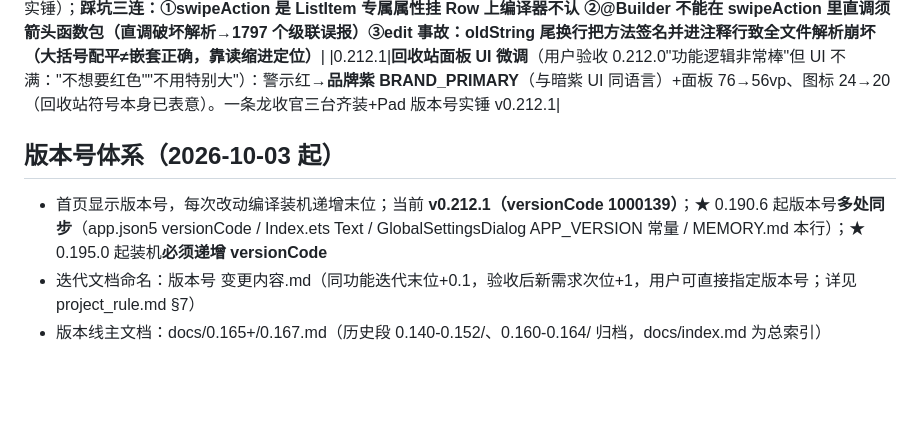
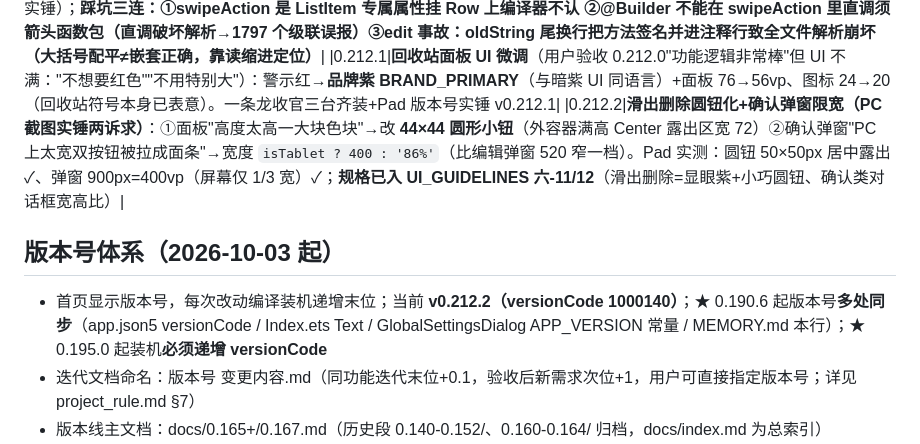
Before and after one commit to DJSpeakAI/DAG_AI_Chat, a Markdown page: MEMORY.md, the part around the change. Rendered like a GitHub page; blank space fills up the shorter version.

Commit message:
docs: MEMORY.md 0.212.2 记录+版本基线

```diff
--- a/MEMORY.md
+++ b/MEMORY.md
@@ -163,9 +163,10 @@
 |0.211.3|**0.211.2 假装机事故根治**（用户反馈三 bug→查实 Pad 显示还是 v0.211.1）：0.211.2 代码带编译错误（UI 层 MouseEvent 无 scrollDelta 属性+handlePreviewTap/previewTapHandled 方法名不匹配），hvigor 增量缓存下 CompileArkTS up-to-date **跳过编译→旧 HAP 原样装机并报 ok:true**（装机"成功"是假象，三台全装旧包）。修复=删滚轮缩放（SDK 无 UI 层滚轮 API，PC 用双击缩放替代）+方法名修正+**清 entry/build 缓存强制全量重编**（新 HAP 时间戳 22:34+大小变化+Pad dump 实锤 v0.211.3）；**铁律入档：①装机后必须 Pad/设备 dump 验版本号（假成功防线）②hvigor"签名同名不重签"坑的扩展形态=缓存命中连编译都跳过 ③滚轮缩放无 UI 层 API 勿再试 onMouse.scrollDelta**|
 |0.212.0|**知识库卡片滑出式删除+勾选框图标化**（用户拍板：常驻红 ×"太难看特别是红色"→左右滑露回收站标识，"注意 UI 不要叉叉"；多选 ☑ 打勾 logo 太丑）：①ListItem.swipeAction start+end 双向挂 swipeDeletePanel（警示红底+trash.svg 白图标 76vp，点击走 requestDeleteCard 原确认链路，多选中点击 guard 无动作）②☑/☐ 字符勾选框 4 处全换 checkbox_on/off.svg（列表多选/删除确认"不再提示"/DagPack 勾选×2，品牌紫底白勾+灰描边空框）。Pad 实测：红 × 清零+左滑露出回收站（右侧新 Image 实锤）；**踩坑三连：①swipeAction 是 ListItem 专属属性挂 Row 上编译器不认 ②@Builder 不能在 swipeAction 里直调须箭头函数包（直调破坏解析→1797 个级联误报）③edit 事故：oldString 尾换行把方法签名并进注释行致全文件解析崩坏（大括号配平≠嵌套正确，靠读缩进定位）**|
 |0.212.1|**回收站面板 UI 微调**（用户验收 0.212.0"功能逻辑非常棒"但 UI 不满："不想要红色""不用特别大"）：警示红→**品牌紫 BRAND_PRIMARY**（与暗紫 UI 同语言）+面板 76→56vp、图标 24→20（回收站符号本身已表意）。一条龙收官三台齐装+Pad 版本号实锤 v0.212.1|
+|0.212.2|**滑出删除圆钮化+确认弹窗限宽（PC 截图实锤两诉求）**：①面板"高度太高一大块色块"→改 **44×44 圆形小钮**（外容器满高 Center 露出区宽 72）②确认弹窗"PC 上太宽双按钮被拉成面条"→宽度 `isTablet ? 400 : '86%'`（比编辑弹窗 520 窄一档）。Pad 实测：圆钮 50×50px 居中露出 ✓、弹窗 900px=400vp（屏幕仅 1/3 宽）✓；**规格已入 UI_GUIDELINES 六-11/12**（滑出删除=显眼紫+小巧圆钮、确认类对话框宽高比）|
 
 ## 版本号体系（2026-10-03 起）
-- 首页显示版本号，每次改动编译装机递增末位；当前 **v0.212.1（versionCode 1000139）**；★ 0.190.6 起版本号**多处同步**（app.json5 versionCode / Index.ets Text / GlobalSettingsDialog APP_VERSION 常量 / MEMORY.md 本行）；★ 0.195.0 起装机**必须递增 versionCode**
+- 首页显示版本号，每次改动编译装机递增末位；当前 **v0.212.2（versionCode 1000140）**；★ 0.190.6 起版本号**多处同步**（app.json5 versionCode / Index.ets Text / GlobalSettingsDialog APP_VERSION 常量 / MEMORY.md 本行）；★ 0.195.0 起装机**必须递增 versionCode**
 - 迭代文档命名：版本号 变更内容.md（同功能迭代末位+0.1，验收后新需求次位+1，用户可直接指定版本号；详见 project_rule.md §7）
 - 版本线主文档：docs/0.165+/0.167.md（历史段 0.140-0.152/、0.160-0.164/ 归档，docs/index.md 为总索引）
 - 真机测试设备：MatePad 11.5 S 活力版（平板，192.168.2.16 无线调试，装机测试用）+ 畅享 90 Pro Max（手机，192.168.2.9，用户日常自用勿占用）；★ 实测教训：两台 IP 勿搞反（搞反白折腾一轮），`param get const.product.model` 可验身份
```
